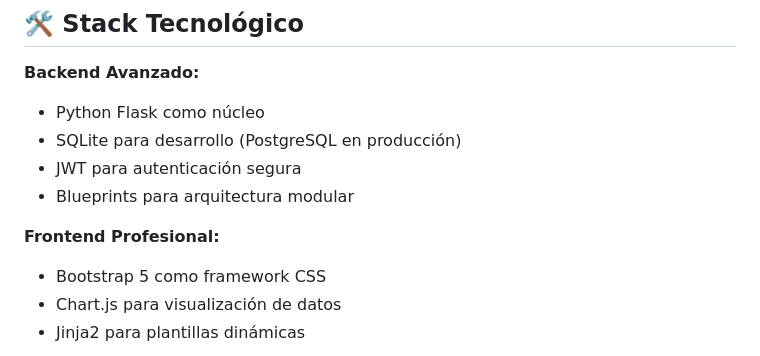
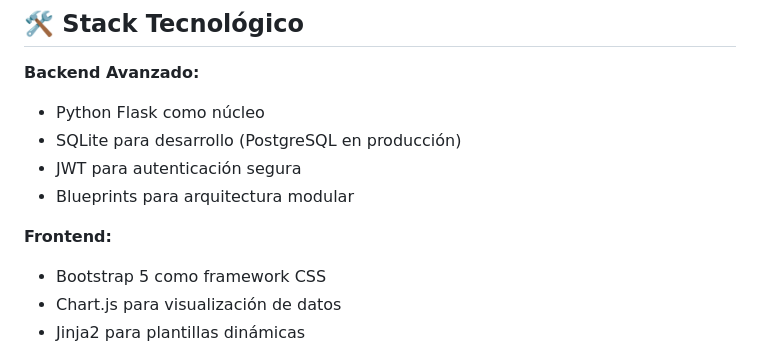
Before and after one commit to WoMo-Solucions/WoMo_Solucions, a Markdown page: README.md, the part around the change. GitHub-like rendering.

```diff
--- a/README.md
+++ b/README.md
@@ -22,7 +22,7 @@ Plataforma tecnológica central desarrollada por **WoMo Studio** para gestión i
 - JWT para autenticación segura
 - Blueprints para arquitectura modular
 
-**Frontend Profesional:**
+**Frontend:**
 - Bootstrap 5 como framework CSS
 - Chart.js para visualización de datos
 - Jinja2 para plantillas dinámicas
```
